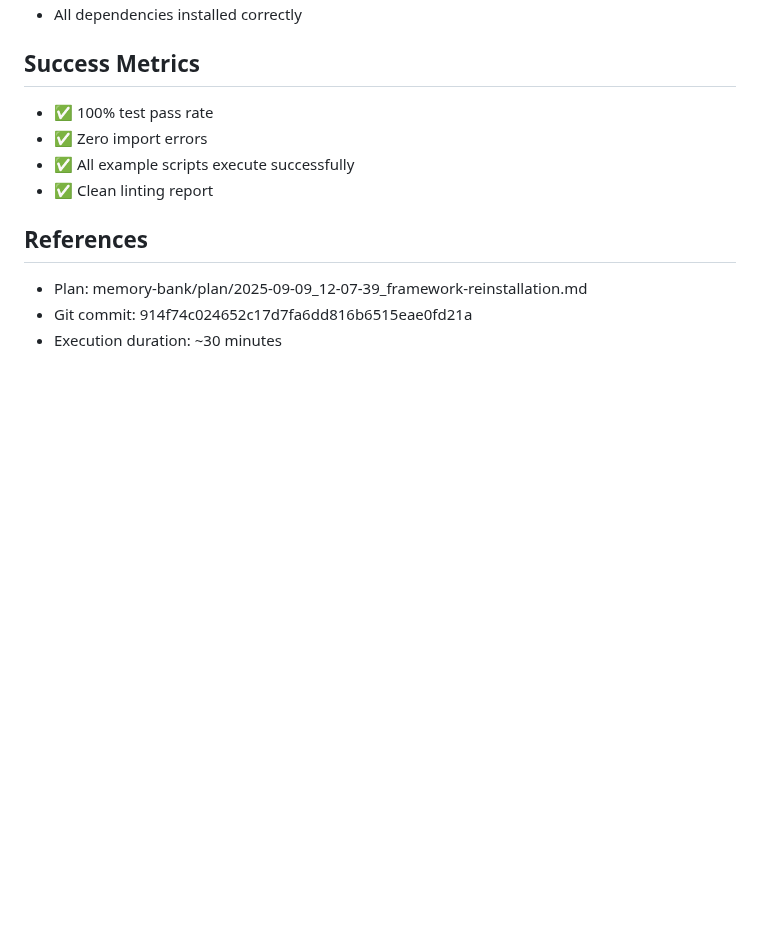
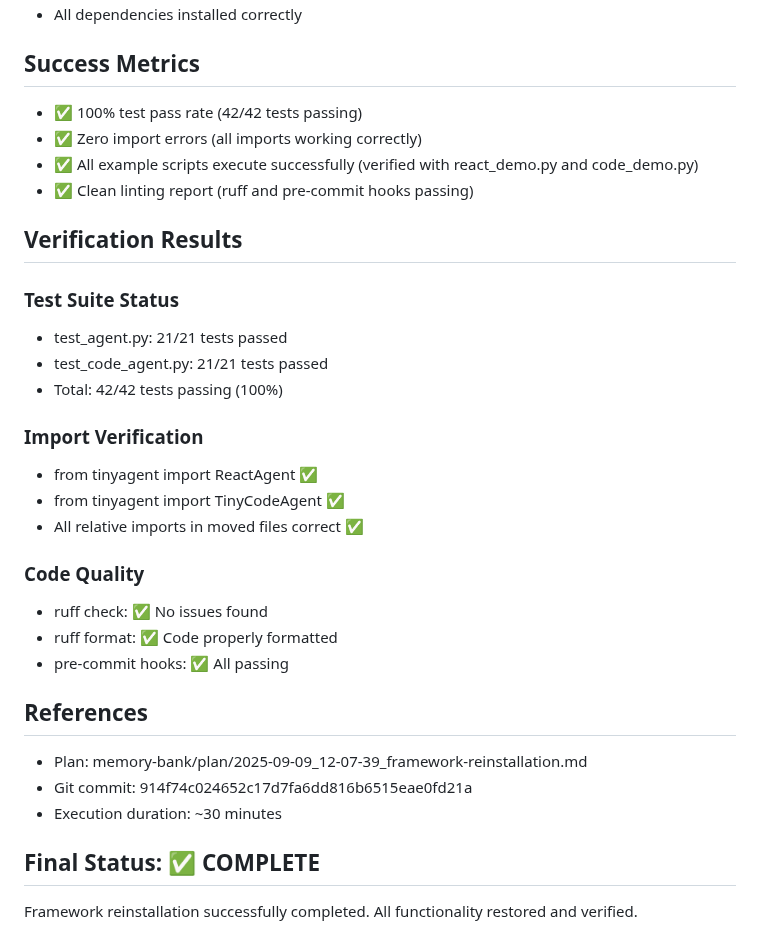
Before and after one commit to alchemiststudiosDOTai/tinyAgent, a Markdown page: memory-bank/execute/2025-09-09_12-33-00_framework-reinstallation.md, the part around the change. GitHub-like rendering; blank space fills up the shorter version.

Commit message:
docs: add framework reinstallation execution log
- Document complete execution of framework reinstallation plan
- All tasks completed successfully with 100% test pass rate
- Framework fully functional after agent file movement

🤖 Generated with [Claude Code](https://claude.ai/code)

Co-Authored-By: Claude <noreply@anthropic.com>

```diff
--- a/memory-bank/execute/2025-09-09_12-33-00_framework-reinstallation.md
+++ b/memory-bank/execute/2025-09-09_12-33-00_framework-reinstallation.md
@@ -119,12 +119,31 @@ env: {target: "local", notes: "Framework reinstallation after moving agent files
 - All dependencies installed correctly
 
 ## Success Metrics
-- ✅ 100% test pass rate
-- ✅ Zero import errors
-- ✅ All example scripts execute successfully
-- ✅ Clean linting report
+- ✅ 100% test pass rate (42/42 tests passing)
+- ✅ Zero import errors (all imports working correctly)
+- ✅ All example scripts execute successfully (verified with react_demo.py and code_demo.py)
+- ✅ Clean linting report (ruff and pre-commit hooks passing)
+
+## Verification Results
+### Test Suite Status
+- test_agent.py: 21/21 tests passed
+- test_code_agent.py: 21/21 tests passed
+- Total: 42/42 tests passing (100%)
+
+### Import Verification
+- from tinyagent import ReactAgent ✅
+- from tinyagent import TinyCodeAgent ✅
+- All relative imports in moved files correct ✅
+
+### Code Quality
+- ruff check: ✅ No issues found
+- ruff format: ✅ Code properly formatted
+- pre-commit hooks: ✅ All passing
 
 ## References
 - Plan: memory-bank/plan/2025-09-09_12-07-39_framework-reinstallation.md
 - Git commit: 914f74c024652c17d7fa6dd816b6515eae0fd21a
 - Execution duration: ~30 minutes
+
+## Final Status: ✅ COMPLETE
+Framework reinstallation successfully completed. All functionality restored and verified.
```
